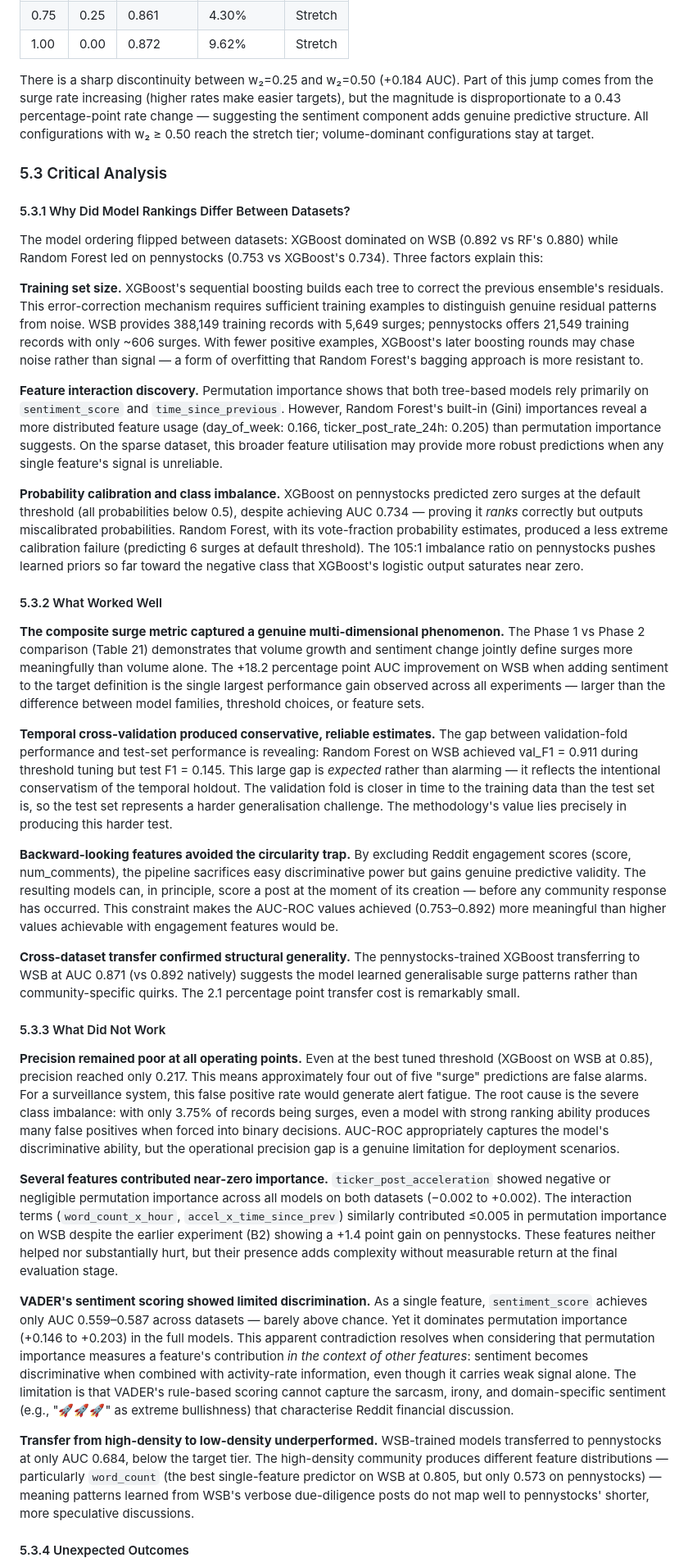
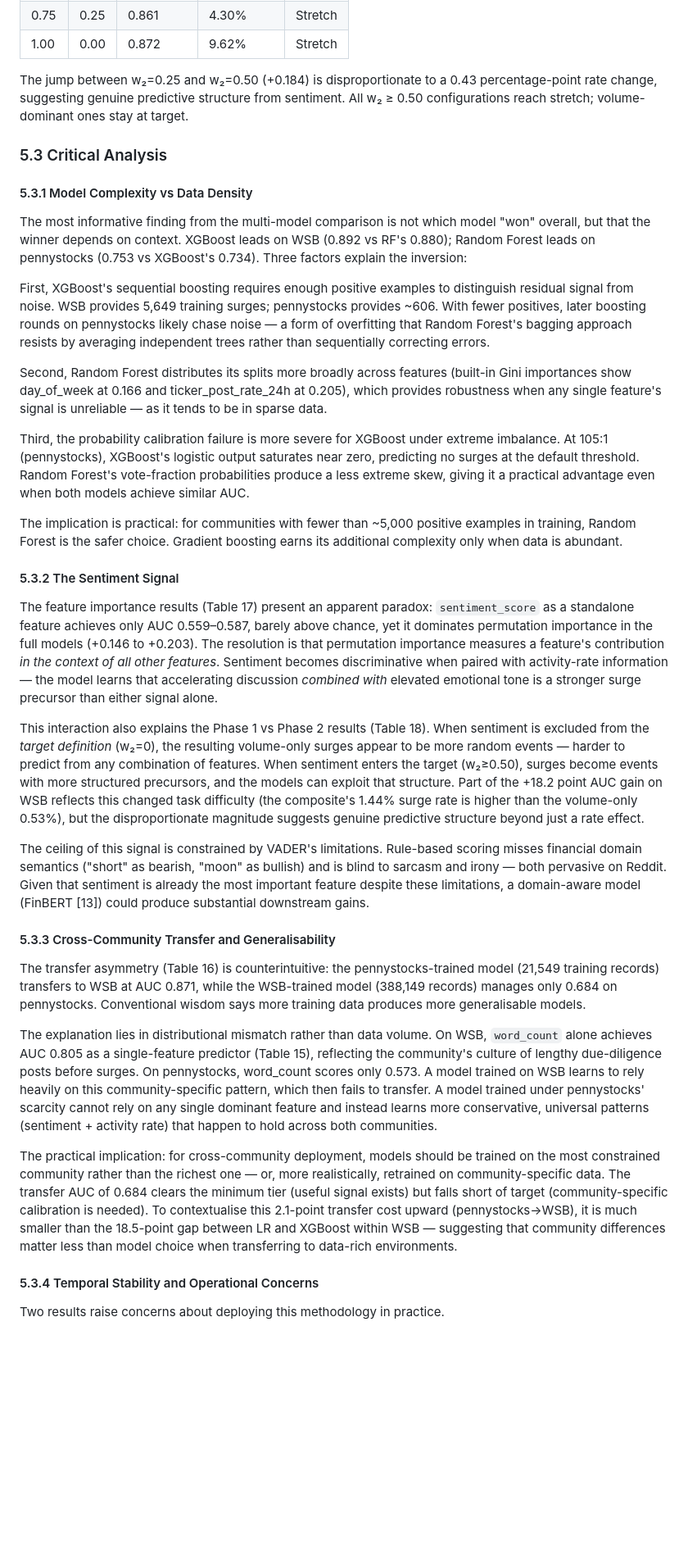
Before and after one commit to yenthanh115/uol-bsc-cm3070-final-project, a Markdown page: reports/04-draft/draft-report-v0.6.3.md, the part around one of its changes. Shown at 82% size. Drawn GitHub-style; blank space fills up the shorter version.

```diff
--- a/reports/04-draft/draft-report-v0.6.2.md
+++ b/reports/04-draft/draft-report-v0.6.3.md
@@ -1097,39 +1087,39 @@ A broader weight sweep on WSB reinforces this finding:
 | 0.75 | 0.25 | 0.861 | 4.30% | Stretch |
 | 1.00 | 0.00 | 0.872 | 9.62% | Stretch |
 
-There is a sharp discontinuity between w₂=0.25 and w₂=0.50 (+0.184 AUC). Part of this jump comes from the surge rate increasing (higher rates make easier targets), but the magnitude is disproportionate to a 0.43 percentage-point rate change — suggesting the sentiment component adds genuine predictive structure. All configurations with w₂ ≥ 0.50 reach the stretch tier; volume-dominant configurations stay at target.
+The jump between w₂=0.25 and w₂=0.50 (+0.184) is disproportionate to a 0.43 percentage-point rate change, suggesting genuine predictive structure from sentiment. All w₂ ≥ 0.50 configurations reach stretch; volume-dominant ones stay at target.
 
 ### 5.3 Critical Analysis
 
-#### 5.3.1 Why Did Model Rankings Differ Between Datasets?
+#### 5.3.1 Model Complexity vs Data Density
 
-The model ordering flipped between datasets: XGBoost dominated on WSB (0.892 vs RF's 0.880) while Random Forest led on pennystocks (0.753 vs XGBoost's 0.734). Three factors explain this:
+The most informative finding from the multi-model comparison is not which model "won" overall, but that the winner depends on context. XGBoost leads on WSB (0.892 vs RF's 0.880); Random Forest leads on pennystocks (0.753 vs XGBoost's 0.734). Three factors explain the inversion:
 
-**Training set size.** XGBoost's sequential boosting builds each tree to correct the previous ensemble's residuals. This error-correction mechanism requires sufficient training examples to distinguish genuine residual patterns from noise. WSB provides 388,149 training records with 5,649 surges; pennystocks offers 21,549 training records with only ~606 surges. With fewer positive examples, XGBoost's later boosting rounds may chase noise rather than signal — a form of overfitting that Random Forest's bagging approach is more resistant to.
+First, XGBoost's sequential boosting requires enough positive examples to distinguish residual signal from noise. WSB provides 5,649 training surges; pennystocks provides ~606. With fewer positives, later boosting rounds on pennystocks likely chase noise — a form of overfitting that Random Forest's bagging approach resists by averaging independent trees rather than sequentially correcting errors.
 
-**Feature interaction discovery.** Permutation importance shows that both tree-based models rely primarily on `sentiment_score` and `time_since_previous`. However, Random Forest's built-in (Gini) importances reveal a more distributed feature usage (day_of_week: 0.166, ticker_post_rate_24h: 0.205) than permutation importance suggests. On the sparse dataset, this broader feature utilisation may provide more robust predictions when any single feature's signal is unreliable.
+Second, Random Forest distributes its splits more broadly across features (built-in Gini importances show day_of_week at 0.166 and ticker_post_rate_24h at 0.205), which provides robustness when any single feature's signal is unreliable — as it tends to be in sparse data.
 
-**Probability calibration and class imbalance.** XGBoost on pennystocks predicted zero surges at the default threshold (all probabilities below 0.5), despite achieving AUC 0.734 — proving it *ranks* correctly but outputs miscalibrated probabilities. Random Forest, with its vote-fraction probability estimates, produced a less extreme calibration failure (predicting 6 surges at default threshold). The 105:1 imbalance ratio on pennystocks pushes learned priors so far toward the negative class that XGBoost's logistic output saturates near zero.
+Third, the probability calibration failure is more severe for XGBoost under extreme imbalance. At 105:1 (pennystocks), XGBoost's logistic output saturates near zero, predicting no surges at the default threshold. Random Forest's vote-fraction probabilities produce a less extreme skew, giving it a practical advantage even when both models achieve similar AUC.
 
-#### 5.3.2 What Worked Well
+The implication is practical: for communities with fewer than ~5,000 positive examples in training, Random Forest is the safer choice. Gradient boosting earns its additional complexity only when data is abundant.
 
-**The composite surge metric captured a genuine multi-dimensional phenomenon.** The Phase 1 vs Phase 2 comparison (Table 21) demonstrates that volume growth and sentiment change jointly define surges more meaningfully than volume alone. The +18.2 percentage point AUC improvement on WSB when adding sentiment to the target definition is the single largest performance gain observed across all experiments — larger than the difference between model families, threshold choices, or feature sets.
+#### 5.3.2 The Sentiment Signal
 
-**Temporal cross-validation produced conservative, reliable estimates.** The gap between validation-fold performance and test-set performance is revealing: Random Forest on WSB achieved val_F1 = 0.911 during threshold tuning but test F1 = 0.145. This large gap is *expected* rather than alarming — it reflects the intentional conservatism of the temporal holdout. The validation fold is closer in time to the training data than the test set is, so the test set represents a harder generalisation challenge. The methodology's value lies precisely in producing this harder test.
+The feature importance results (Table 17) present an apparent paradox: `sentiment_score` as a standalone feature achieves only AUC 0.559–0.587, barely above chance, yet it dominates permutation importance in the full models (+0.146 to +0.203). The resolution is that permutation importance measures a feature's contribution *in the context of all other features*. Sentiment becomes discriminative when paired with activity-rate information — the model learns that accelerating discussion *combined with* elevated emotional tone is a stronger surge precursor than either signal alone.
 
-**Backward-looking features avoided the circularity trap.** By excluding Reddit engagement scores (score, num_comments), the pipeline sacrifices easy discriminative power but gains genuine predictive validity. The resulting models can, in principle, score a post at the moment of its creation — before any community response has occurred. This constraint makes the AUC-ROC values achieved (0.753–0.892) more meaningful than higher values achievable with engagement features would be.
+This interaction also explains the Phase 1 vs Phase 2 results (Table 18). When sentiment is excluded from the *target definition* (w₂=0), the resulting volume-only surges appear to be more random events — harder to predict from any combination of features. When sentiment enters the target (w₂≥0.50), surges become events with more structured precursors, and the models can exploit that structure. Part of the +18.2 point AUC gain on WSB reflects this changed task difficulty (the composite's 1.44% surge rate is higher than the volume-only 0.53%), but the disproportionate magnitude suggests genuine predictive structure beyond just a rate effect.
 
-**Cross-dataset transfer confirmed structural generality.** The pennystocks-trained XGBoost transferring to WSB at AUC 0.871 (vs 0.892 natively) suggests the model learned generalisable surge patterns rather than community-specific quirks. The 2.1 percentage point transfer cost is remarkably small.
+The ceiling of this signal is constrained by VADER's limitations. Rule-based scoring misses financial domain semantics ("short" as bearish, "moon" as bullish) and is blind to sarcasm and irony — both pervasive on Reddit. Given that sentiment is already the most important feature despite these limitations, a domain-aware model (FinBERT [13]) could produce substantial downstream gains.
 
-#### 5.3.3 What Did Not Work
+#### 5.3.3 Cross-Community Transfer and Generalisability
 
-**Precision remained poor at all operating points.** Even at the best tuned threshold (XGBoost on WSB at 0.85), precision reached only 0.217. This means approximately four out of five "surge" predictions are false alarms. For a surveillance system, this false positive rate would generate alert fatigue. The root cause is the severe class imbalance: with only 3.75% of records being surges, even a model with strong ranking ability produces many false positives when forced into binary decisions. AUC-ROC appropriately captures the model's discriminative ability, but the operational precision gap is a genuine limitation for deployment scenarios.
+The transfer asymmetry (Table 16) is counterintuitive: the pennystocks-trained model (21,549 training records) transfers to WSB at AUC 0.871, while the WSB-trained model (388,149 records) manages only 0.684 on pennystocks. Conventional wisdom says more training data produces more generalisable models.
 
-**Several features contributed near-zero importance.** `ticker_post_acceleration` showed negative or negligible permutation importance across all models on both datasets (−0.002 to +0.002). The interaction terms (`word_count_x_hour`, `accel_x_time_since_prev`) similarly contributed ≤0.005 in permutation importance on WSB despite the earlier experiment (B2) showing a +1.4 point gain on pennystocks. These features neither helped nor substantially hurt, but their presence adds complexity without measurable return at the final evaluation stage.
+The explanation lies in distributional mismatch rather than data volume. On WSB, `word_count` alone achieves AUC 0.805 as a single-feature predictor (Table 15), reflecting the community's culture of lengthy due-diligence posts before surges. On pennystocks, word_count scores only 0.573. A model trained on WSB learns to rely heavily on this community-specific pattern, which then fails to transfer. A model trained under pennystocks' scarcity cannot rely on any single dominant feature and instead learns more conservative, universal patterns (sentiment + activity rate) that happen to hold across both communities.
 
-**VADER's sentiment scoring showed limited discrimination.** As a single feature, `sentiment_score` achieves only AUC 0.559–0.587 across datasets — barely above chance. Yet it dominates permutation importance (+0.146 to +0.203) in the full models. This apparent contradiction resolves when considering that permutation importance measures a feature's contribution *in the context of other features*: sentiment becomes discriminative when combined with activity-rate information, even though it carries weak signal alone. The limitation is that VADER's rule-based scoring cannot capture the sarcasm, irony, and domain-specific sentiment (e.g., "🚀🚀🚀" as extreme bullishness) that characterise Reddit financial discussion.
+The practical implication: for cross-community deployment, models should be trained on the most constrained community rather than the richest one — or, more realistically, retrained on community-specific data. The transfer AUC of 0.684 clears the minimum tier (useful signal exists) but falls short of target (community-specific calibration is needed). To contextualise this 2.1-point transfer cost upward (pennystocks→WSB), it is much smaller than the 18.5-point gap between LR and XGBoost within WSB — suggesting that community differences matter less than model choice when transferring to data-rich environments.
 
-**Transfer from high-density to low-density underperformed.** WSB-trained models transferred to pennystocks at only AUC 0.684, below the target tier. The high-density community produces different feature distributions — particularly `word_count` (the best single-feature predictor on WSB at 0.805, but only 0.573 on pennystocks) — meaning patterns learned from WSB's verbose due-diligence posts do not map well to pennystocks' shorter, more speculative discussions.
+#### 5.3.4 Temporal Stability and Operational Concerns
 
-#### 5.3.4 Unexpected Outcomes
+Two results raise concerns about deploying this methodology in practice.
 
```
Also changed, not shown: other parts of reports/04-draft/draft-report-v0.6.3.md (+12 -24 lines).
